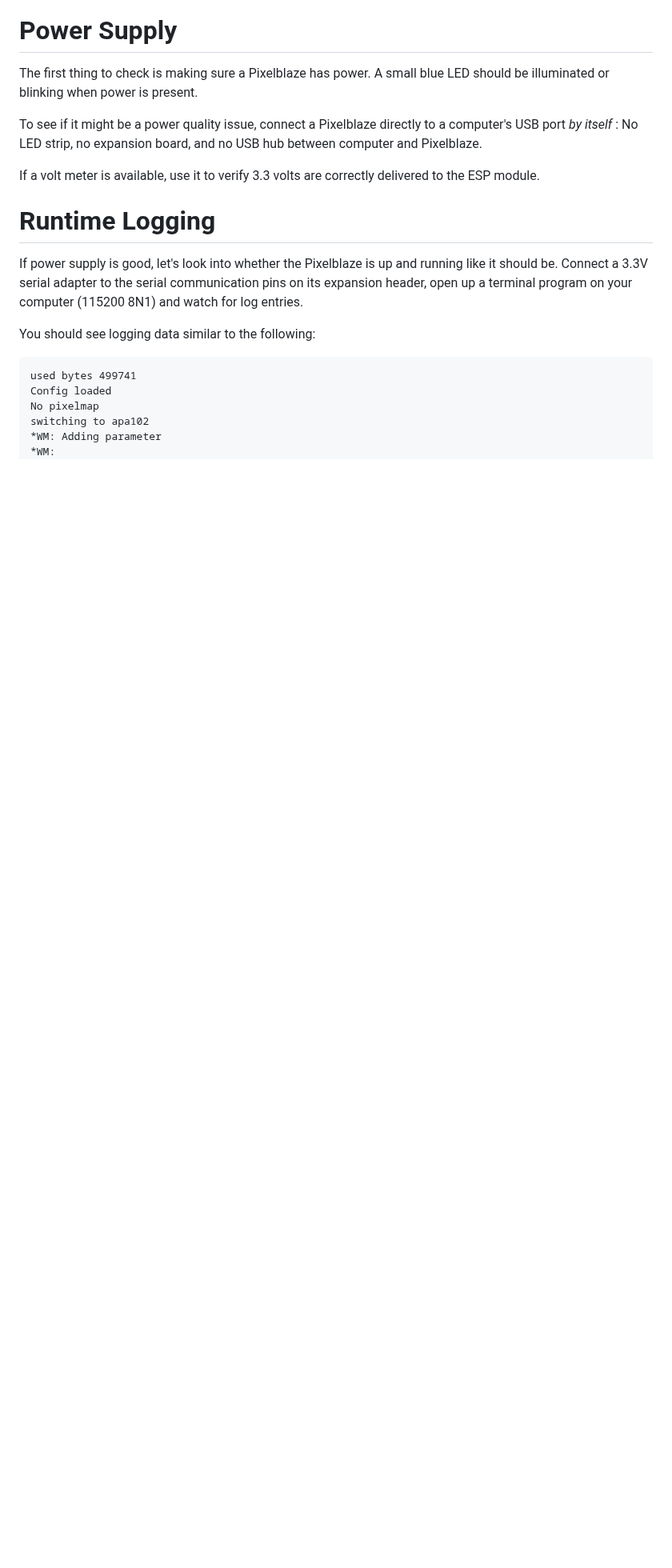
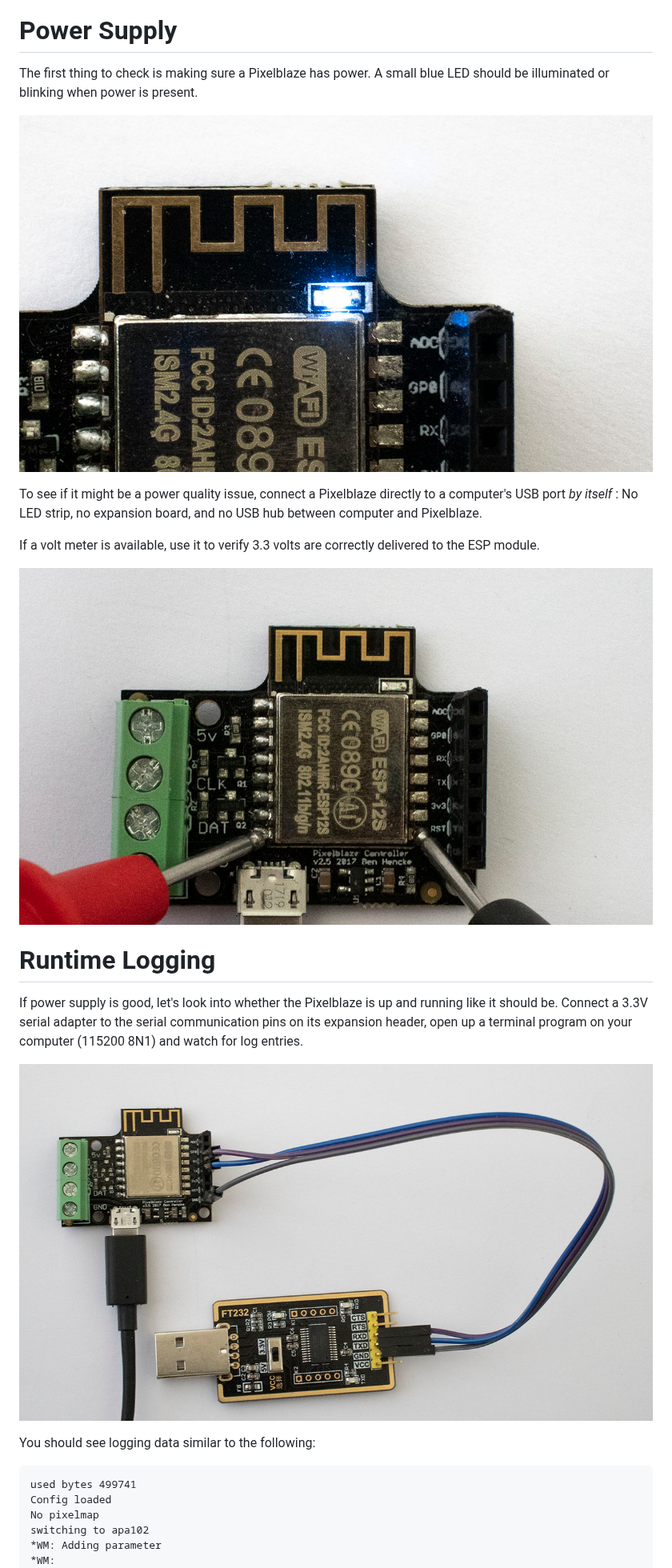
Before and after one commit to simap/pixelblaze, a Markdown page: README.troubleshooting.md, the part around one of its changes. Shown at 80% size. Drawn GitHub-style; pictures changed too: images/blue_led.jpg (added), images/probe_power.jpg (added), images/serial3v3.jpg (added); blank space fills up the shorter version.

Commit message:
Add illustrative images

```diff
--- a/README.troubleshooting.md
+++ b/README.troubleshooting.md
@@ -12,6 +12,8 @@ don't go quite as expected. Here are some troubleshooting steps.
 The first thing to check is making sure a Pixelblaze has power. A small blue
 LED should be illuminated or blinking when power is present.
 
+![Power LED](images/blue_led.jpg)
+
 To see if it might be a power quality issue, connect a Pixelblaze directly
 to a computer's USB port _by itself_ : No LED strip, no expansion board, and no
 USB hub between computer and Pixelblaze.
@@ -19,12 +21,16 @@ USB hub between computer and Pixelblaze.
 If a volt meter is available, use it to verify 3.3 volts are correctly
 delivered to the ESP module.
 
+![Probe ESP Power Pins](images/probe_power.jpg)
+
 # Runtime Logging
 
 If power supply is good, let's look into whether the Pixelblaze is up and
 running like it should be. Connect a 3.3V serial adapter to the serial
 communication pins on its expansion header, open up a terminal program on
 your computer (115200 8N1) and watch for log entries.
+
+![3.3V Serial Adapter](images/serial3v3.jpg)
 
 You should see logging data similar to the following:
 
```
Also changed, not shown: other parts of README.troubleshooting.md (+2 -0 lines), images/ground_gp0.jpg (added).
